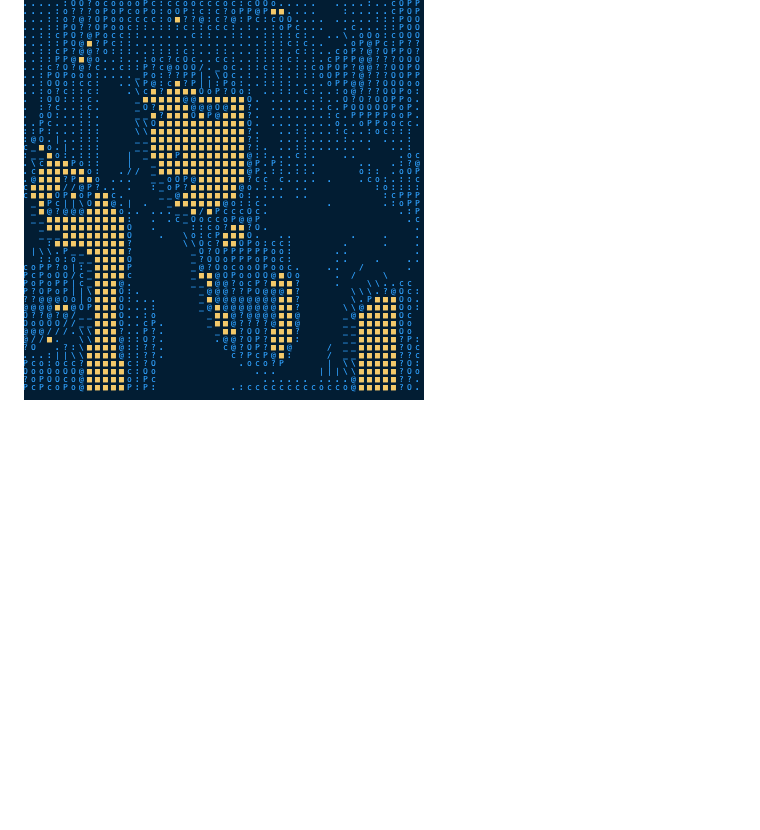
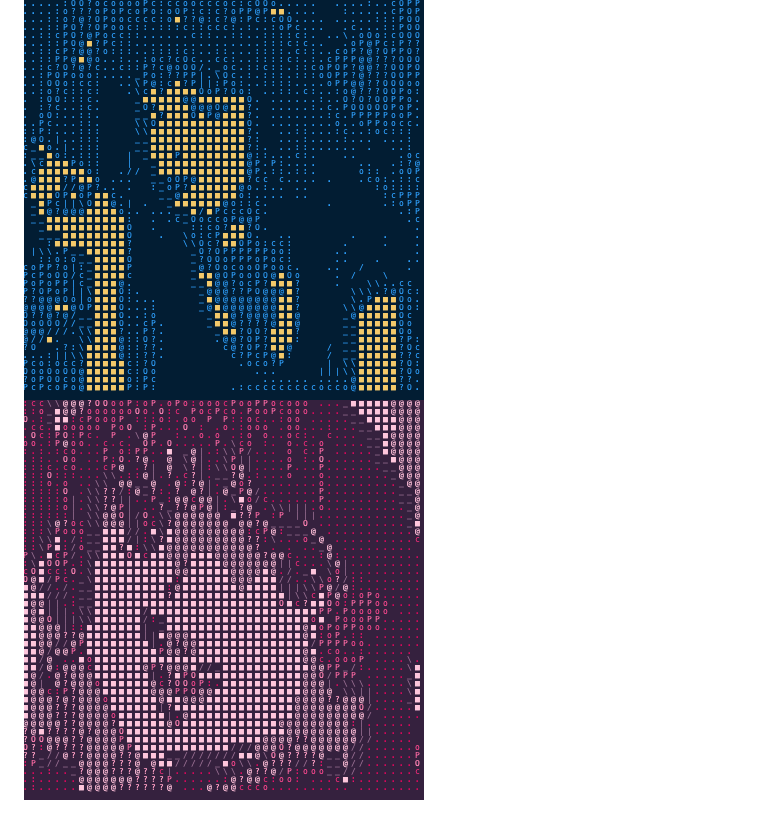
Before and after one commit to mokshitagupta/ascii-js, a Markdown page: README.md, the part around the change. Drawn GitHub-style; pictures changed too: renders/anime.png (added); blank space fills up the shorter version.

Commit message:
one more renders to rm

```diff
--- a/README.md
+++ b/README.md
@@ -4,3 +4,4 @@ An implementation of [Acerola's ASCII shader](https://youtu.be/gg40RWiaHRY?si=dt
 
 ![yell](./renders/yell.png)
 ![pulp](./renders/pulpmul.png)
+![anime](./renders/anime.png)
```
Also changed, not shown: 2 other files.
